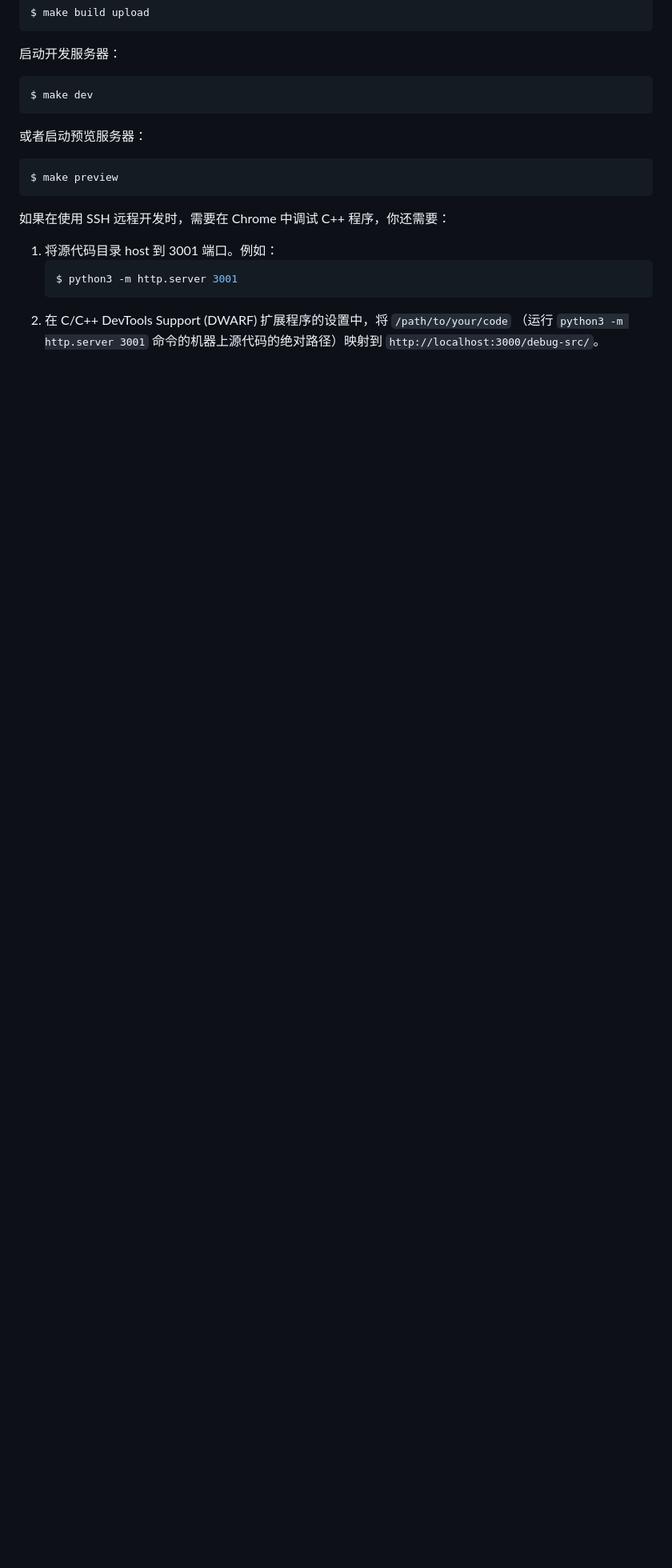
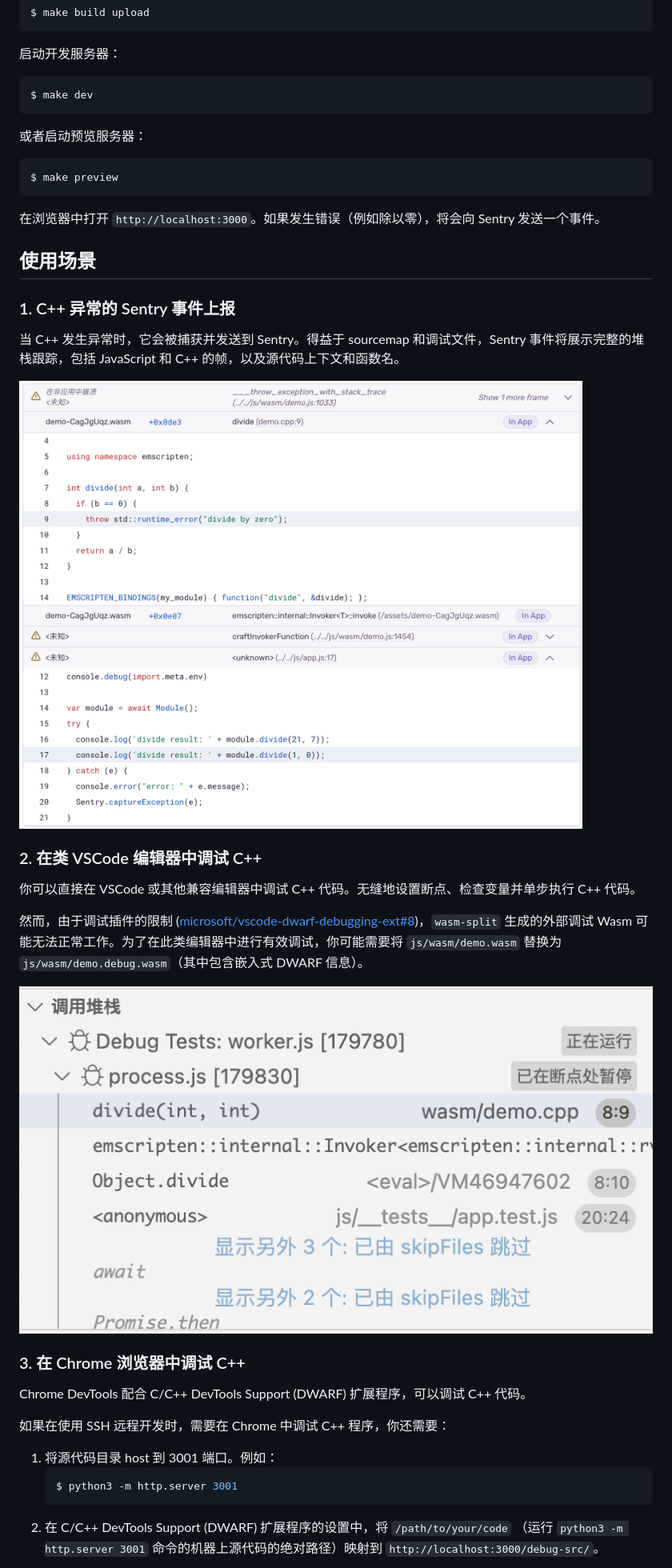
Before and after one commit to iven/emscripten-demo, a Markdown page: README_zh.md, the part around the change printed below. Shown: that part at 80% size. Rendered like a GitHub page; pictures changed too: screenshots/cursor_debug.png (added), screenshots/sentry_stacktrace.png (added); blank space fills up the shorter version.

Commit message:
Add screenshots

````diff
--- a/README_zh.md
+++ b/README_zh.md
@@ -44,8 +44,29 @@ $ make dev
 $ make preview
 ```
 
+在浏览器中打开 `http://localhost:3000`。如果发生错误（例如除以零），将会向 Sentry 发送一个事件。
+
+## 使用场景
+
+### 1. C++ 异常的 Sentry 事件上报
+
+当 C++ 发生异常时，它会被捕获并发送到 Sentry。得益于 sourcemap 和调试文件，Sentry 事件将展示完整的堆栈跟踪，包括 JavaScript 和 C++ 的帧，以及源代码上下文和函数名。
+
+![Sentry 堆栈跟踪](screenshots/sentry_stacktrace.png)
+
+### 2. 在类 VSCode 编辑器中调试 C++
+
+你可以直接在 VSCode 或其他兼容编辑器中调试 C++ 代码。无缝地设置断点、检查变量并单步执行 C++ 代码。
+
+然而，由于调试插件的限制 ([microsoft/vscode-dwarf-debugging-ext#8](https://github.com/microsoft/vscode-dwarf-debugging-ext/issues/8))，`wasm-split` 生成的外部调试 Wasm 可能无法正常工作。为了在此类编辑器中进行有效调试，你可能需要将 `js/wasm/demo.wasm` 替换为 `js/wasm/demo.debug.wasm`（其中包含嵌入式 DWARF 信息）。
+
+![VSCode 调试](screenshots/cursor_debug.png)
+
+### 3. 在 Chrome 浏览器中调试 C++
+
+Chrome DevTools 配合 C/C++ DevTools Support (DWARF) 扩展程序，可以调试 C++ 代码。
+
 如果在使用 SSH 远程开发时，需要在 Chrome 中调试 C++ 程序，你还需要：
-
 1. 将源代码目录 host 到 3001 端口。例如：
    ```bash
    $ python3 -m http.server 3001
````
Also changed, not shown: other parts of README_zh.md (+1 -1 lines), README.md (+23 -2 lines), screenshots/chrome_debug.png (added), 1 other file.
